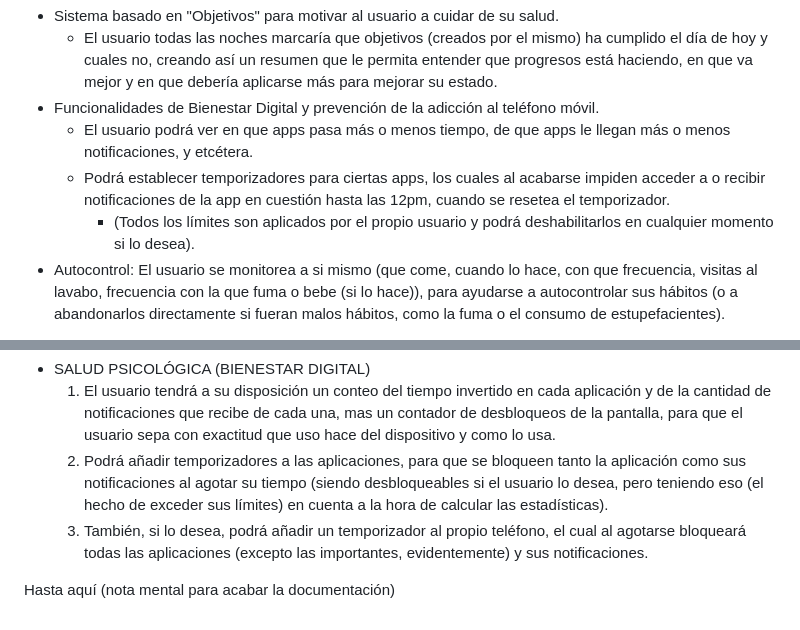
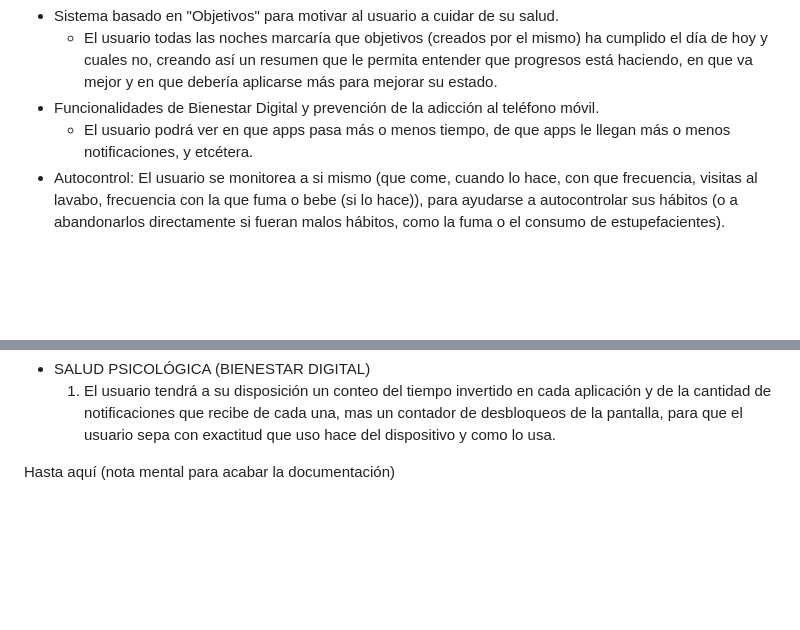
Before and after one commit to ZakaHaceCosas/personaplus, a Markdown page: DOCS.md, 2 parts joined by grey strips. Drawn GitHub-style; blank space fills up the shorter version.

Commit message:
eliminado dos cosas que, probablemente, no podrán implementarse
triste :[

```diff
--- a/DOCS.md
+++ b/DOCS.md
@@ -18,8 +18,6 @@ Aún se halla en una fase muy temprana del desarrollo (recién se creó como pro
 	- El usuario todas las noches marcaría que objetivos (creados por el mismo) ha cumplido el día de hoy y cuales no, creando así un resumen que le permita entender que progresos está haciendo, en que va mejor y en que debería aplicarse más para mejorar su estado.
 - Funcionalidades de Bienestar Digital y prevención de la adicción al teléfono móvil.
 	- El usuario podrá ver en que apps pasa más o menos tiempo, de que apps le llegan más o menos notificaciones, y etcétera.
-	- Podrá establecer temporizadores para ciertas apps, los cuales al acabarse impiden acceder a o recibir notificaciones de la app en cuestión hasta las 12pm, cuando se resetea el temporizador.
-		- (Todos los límites son aplicados por el propio usuario y podrá deshabilitarlos en cualquier momento si lo desea).
 - Autocontrol: El usuario se monitorea a si mismo (que come, cuando lo hace, con que frecuencia, visitas al lavabo, frecuencia con la que fuma o bebe (si lo hace)), para ayudarse a autocontrolar sus hábitos (o a abandonarlos directamente si fueran malos hábitos, como la fuma o el consumo de estupefacientes).
 
 Con estas ideas apuntamos a crear una aplicación estrella y de código abierto para ayudar a las personas a mejorar su propia salud.
@@ -48,7 +46,5 @@ El primer módulo, en términos de funcionalidad, se divide en dos submódulos.
 	3. En base a dichos objetivos y registros alimentarios, hacer cálculos con la actividad física realizada por el usuario (de los que la app tenga constancia) para obtener estadísticas y en base a dichas estadísticas mantener al usuario informado de su rendimiento.
 - SALUD PSICOLÓGICA (BIENESTAR DIGITAL)
 	1.	El usuario tendrá a su disposición un conteo del tiempo invertido en cada aplicación y de la cantidad de notificaciones que recibe de cada una, mas un contador de desbloqueos de la pantalla, para que el usuario sepa con exactitud que uso hace del dispositivo y como lo usa.
-	2.	Podrá añadir temporizadores a las aplicaciones, para que se bloqueen tanto la aplicación como sus notificaciones al agotar su tiempo (siendo desbloqueables si el usuario lo desea, pero teniendo eso (el hecho de exceder sus límites) en cuenta a la hora de calcular las estadísticas).
-	3.	También, si lo desea, podrá añadir un temporizador al propio teléfono, el cual al agotarse bloqueará todas las aplicaciones (excepto las importantes, evidentemente) y sus notificaciones.
 
 Hasta aquí (nota mental para acabar la documentación)
```
